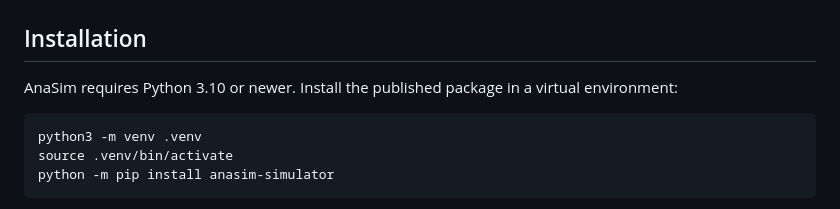
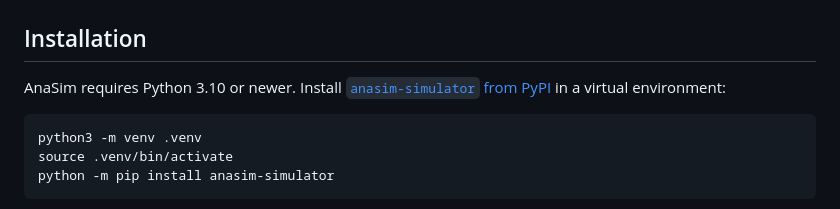
Before and after one commit to robchiral/AnaSim, a Markdown page: README.md, the part around one of its changes. Drawn GitHub-style.

Commit message:
Link published PyPI package

````diff
--- a/README.md
+++ b/README.md
@@ -16,8 +17,9 @@ Real-time anesthesia and physiology simulation for medical education.
 
 ## Installation
 
-AnaSim requires Python 3.10 or newer. Install the published package in a virtual
-environment:
+AnaSim requires Python 3.10 or newer. Install
+[`anasim-simulator` from PyPI](https://pypi.org/project/anasim-simulator/) in a
+virtual environment:
 
 ```bash
 python3 -m venv .venv
````
Also changed, not shown: other parts of README.md (+1 -0 lines).
